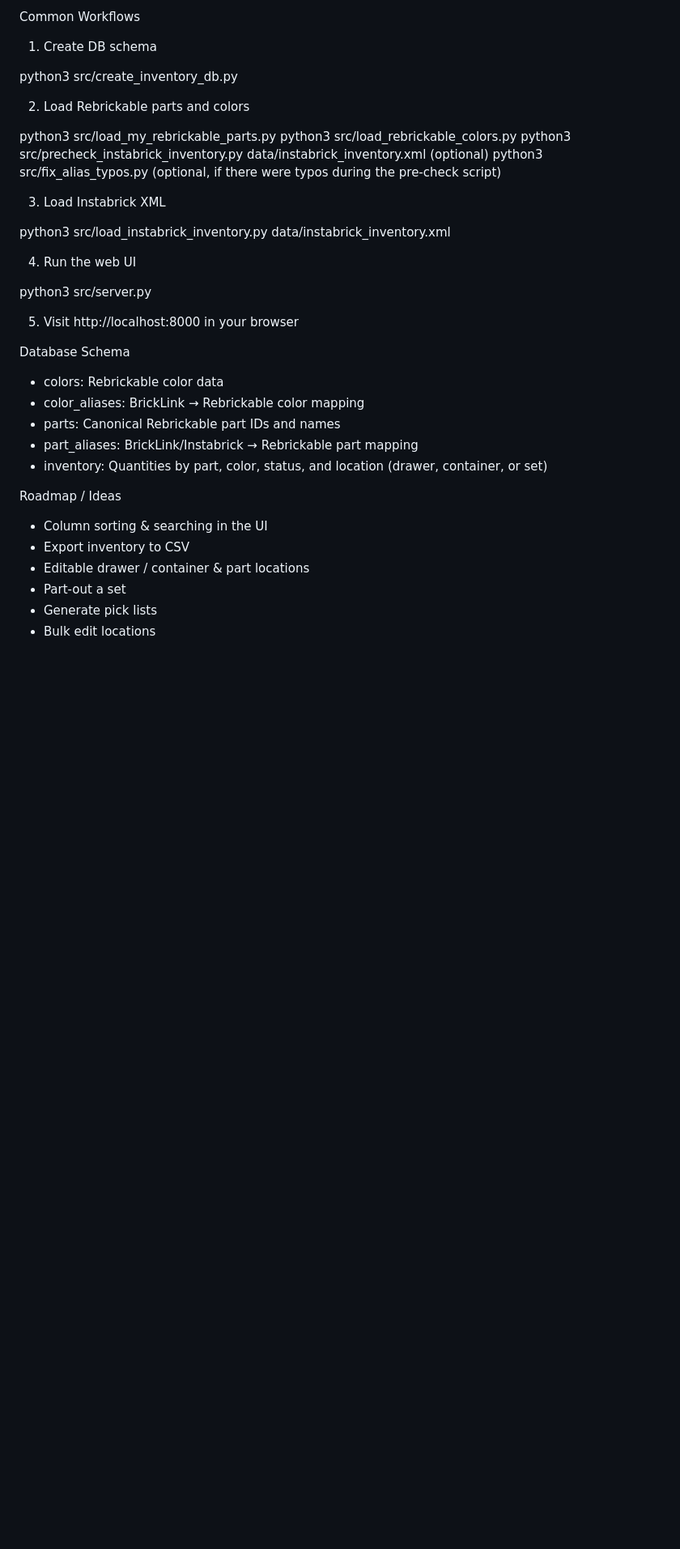
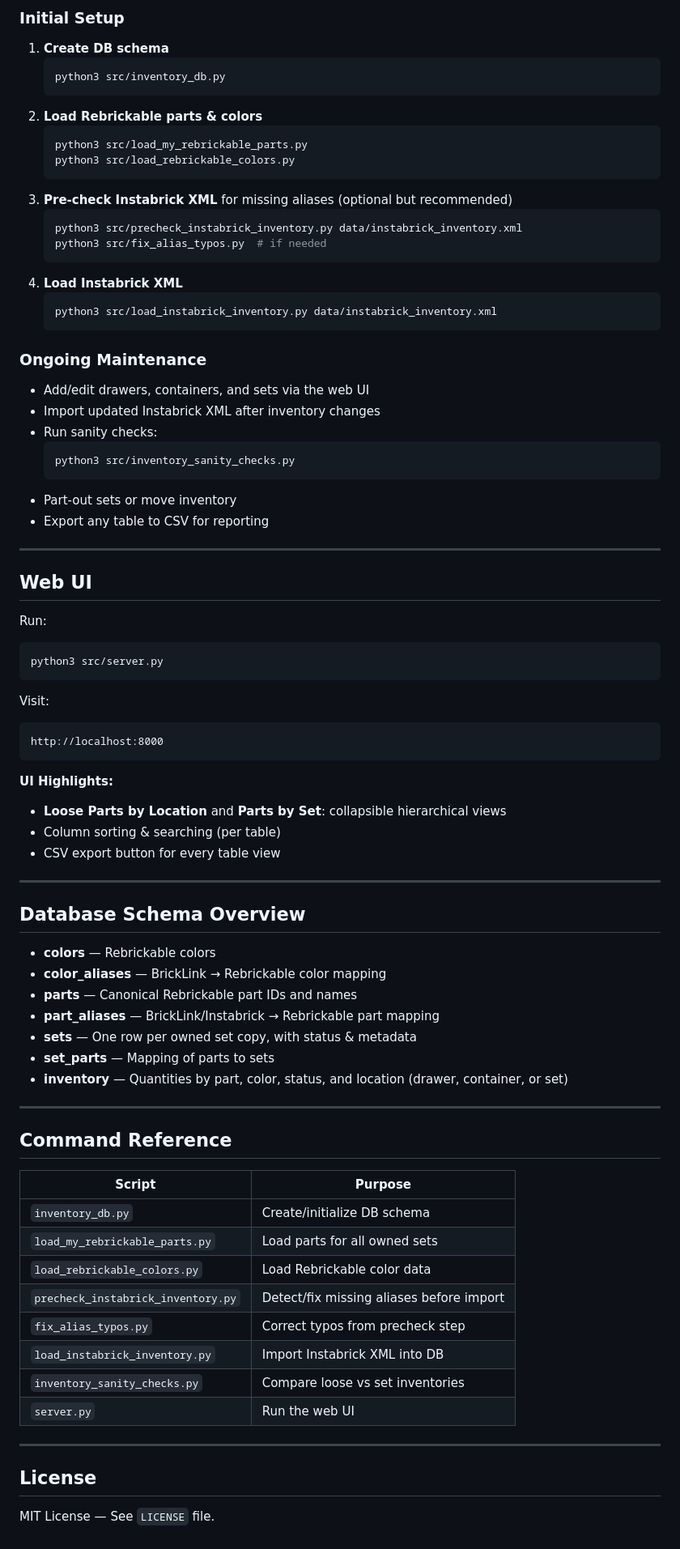
Before and after one commit to andyburdick72/lego_inventory, a Markdown page: README.md, the part around one of its changes. Shown at 81% size. Rendered like a GitHub page; blank space fills up the shorter version.

````diff
--- a/README.md
+++ b/README.md
@@ -60,40 +84,77 @@ python3 src/inventory_db.py
 
-Common Workflows
+### **Initial Setup**
+1. **Create DB schema**
+   ```bash
+   python3 src/inventory_db.py
+   ```
+2. **Load Rebrickable parts & colors**
+   ```bash
+   python3 src/load_my_rebrickable_parts.py
+   python3 src/load_rebrickable_colors.py
+   ```
+3. **Pre-check Instabrick XML** for missing aliases (optional but recommended)
+   ```bash
+   python3 src/precheck_instabrick_inventory.py data/instabrick_inventory.xml
+   python3 src/fix_alias_typos.py  # if needed
+   ```
+4. **Load Instabrick XML**
+   ```bash
+   python3 src/load_instabrick_inventory.py data/instabrick_inventory.xml
+   ```
 
-1. Create DB schema
+### **Ongoing Maintenance**
+- Add/edit drawers, containers, and sets via the web UI
+- Import updated Instabrick XML after inventory changes
+- Run sanity checks:
+  ```bash
+  python3 src/inventory_sanity_checks.py
+  ```
+- Part-out sets or move inventory
+- Export any table to CSV for reporting
 
-python3 src/create_inventory_db.py
+---
 
-2. Load Rebrickable parts and colors
+## **Web UI**
+Run:
+```bash
+python3 src/server.py
+```
+Visit:
+```
+http://localhost:8000
+```
 
-python3 src/load_my_rebrickable_parts.py
-python3 src/load_rebrickable_colors.py
-python3 src/precheck_instabrick_inventory.py data/instabrick_inventory.xml (optional)
-python3 src/fix_alias_typos.py (optional, if there were typos during the pre-check script)
+**UI Highlights:**
+- **Loose Parts by Location** and **Parts by Set**: collapsible hierarchical views
+- Column sorting & searching (per table)
+- CSV export button for every table view
 
-3. Load Instabrick XML
+---
 
-python3 src/load_instabrick_inventory.py data/instabrick_inventory.xml
+## **Database Schema Overview**
+- **colors** — Rebrickable colors
+- **color_aliases** — BrickLink → Rebrickable color mapping
+- **parts** — Canonical Rebrickable part IDs and names
+- **part_aliases** — BrickLink/Instabrick → Rebrickable part mapping
+- **sets** — One row per owned set copy, with status & metadata
+- **set_parts** — Mapping of parts to sets
+- **inventory** — Quantities by part, color, status, and location (drawer, container, or set)
 
-4. Run the web UI
+---
 
-python3 src/server.py
+## **Command Reference**
+| Script | Purpose |
+|--------|---------|
+| `inventory_db.py` | Create/initialize DB schema |
+| `load_my_rebrickable_parts.py` | Load parts for all owned sets |
+| `load_rebrickable_colors.py` | Load Rebrickable color data |
+| `precheck_instabrick_inventory.py` | Detect/fix missing aliases before import |
+| `fix_alias_typos.py` | Correct typos from precheck step |
+| `load_instabrick_inventory.py` | Import Instabrick XML into DB |
+| `inventory_sanity_checks.py` | Compare loose vs set inventories |
+| `server.py` | Run the web UI |
 
-5. Visit http://localhost:8000 in your browser
+---
 
-Database Schema
-
-* colors: Rebrickable color data
-* color_aliases: BrickLink → Rebrickable color mapping
-* parts: Canonical Rebrickable part IDs and names
-* part_aliases: BrickLink/Instabrick → Rebrickable part mapping
-* inventory: Quantities by part, color, status, and location (drawer, container, or set)
-
-Roadmap / Ideas
-
-* Column sorting & searching in the UI
-* Export inventory to CSV
-* Editable drawer / container & part locations
-* Part-out a set
-* Generate pick lists
-* Bulk edit locations
+## **License**
+MIT License — See `LICENSE` file.
````
Also changed, not shown: other parts of README.md (+59 -35 lines).
